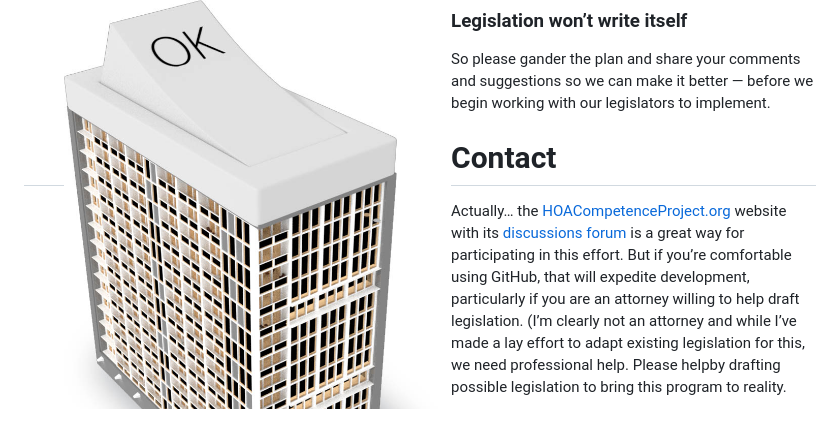
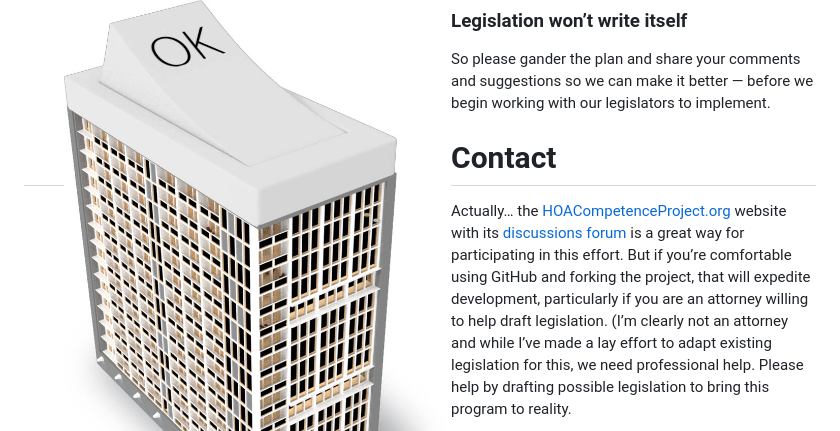
Before and after one commit to ProAccess/HOACompetenceProject, a Markdown page: readme.md, the part around the change. Drawn GitHub-style.

```diff
--- a/readme.md
+++ b/readme.md
@@ -68,12 +68,12 @@ Actually… the
 [HOACompetenceProject.org](https://www.hoacompetenceproject.org) website
 with its [discussions
 forum](https://hoacompetenceproject.org/pages/forum.php) is a great way
-for participating in this effort. But if you’re comfortable using
-GitHub, that will expedite development, particularly if you are an
-attorney willing to help draft legislation. (I’m clearly not an attorney
-and while I’ve made a lay effort to adapt existing legislation for this,
-we need professional help. Please helpby drafting possible legislation
-to bring this program to reality.
+for participating in this effort. But if you’re comfortable using GitHub
+and forking the project, that will expedite development, particularly if
+you are an attorney willing to help draft legislation. (I’m clearly not
+an attorney and while I’ve made a lay effort to adapt existing
+legislation for this, we need professional help. Please help by drafting
+possible legislation to bring this program to reality.
 
 While this program was created with the California legislature in mind,
 Community Association owners, professionals and legislators across the
```
